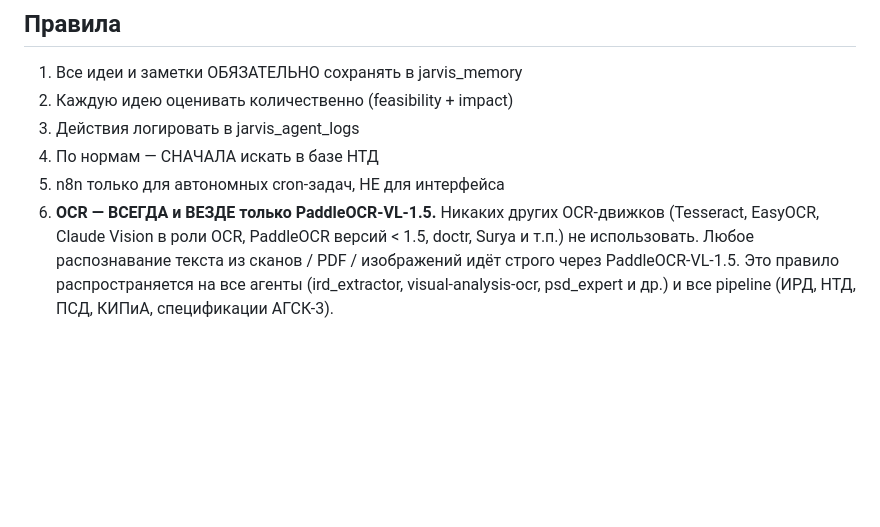
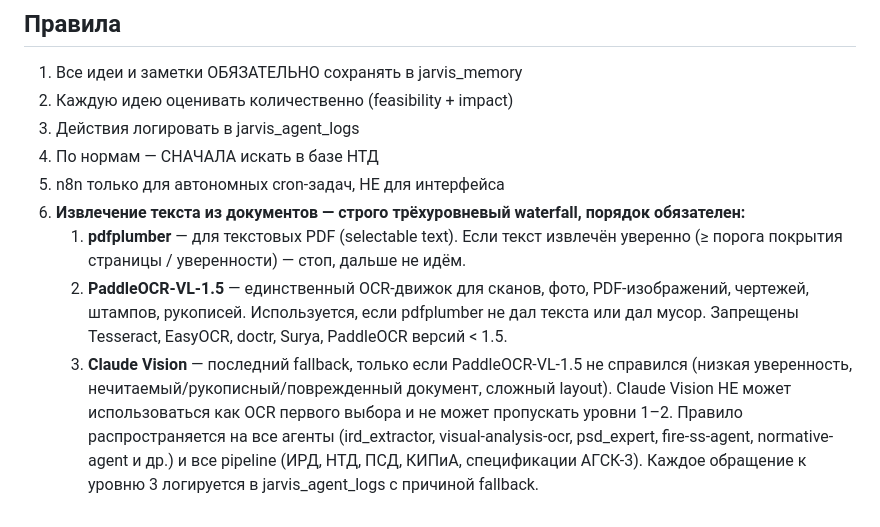
Before and after one commit to kairat-jarvis/jarvis-assistant, a Markdown page: CLAUDE.md, the part around the change. GitHub-like rendering; blank space fills up the shorter version.

```diff
--- a/CLAUDE.md
+++ b/CLAUDE.md
@@ -44,4 +44,8 @@ JARVIS — система персонального AI-оркестратора
 3. Действия логировать в jarvis_agent_logs
 4. По нормам — СНАЧАЛА искать в базе НТД
 5. n8n только для автономных cron-задач, НЕ для интерфейса
-6. **OCR — ВСЕГДА и ВЕЗДЕ только PaddleOCR-VL-1.5.** Никаких других OCR-движков (Tesseract, EasyOCR, Claude Vision в роли OCR, PaddleOCR версий < 1.5, doctr, Surya и т.п.) не использовать. Любое распознавание текста из сканов / PDF / изображений идёт строго через PaddleOCR-VL-1.5. Это правило распространяется на все агенты (ird_extractor, visual-analysis-ocr, psd_expert и др.) и все pipeline (ИРД, НТД, ПСД, КИПиА, спецификации АГСК-3).
+6. **Извлечение текста из документов — строго трёхуровневый waterfall, порядок обязателен:**
+   1. **pdfplumber** — для текстовых PDF (selectable text). Если текст извлечён уверенно (≥ порога покрытия страницы / уверенности) — стоп, дальше не идём.
+   2. **PaddleOCR-VL-1.5** — единственный OCR-движок для сканов, фото, PDF-изображений, чертежей, штампов, рукописей. Используется, если pdfplumber не дал текста или дал мусор. Запрещены Tesseract, EasyOCR, doctr, Surya, PaddleOCR версий < 1.5.
+   3. **Claude Vision** — последний fallback, только если PaddleOCR-VL-1.5 не справился (низкая уверенность, нечитаемый/рукописный/поврежденный документ, сложный layout). Claude Vision НЕ может использоваться как OCR первого выбора и не может пропускать уровни 1–2.
+   Правило распространяется на все агенты (ird_extractor, visual-analysis-ocr, psd_expert, fire-ss-agent, normative-agent и др.) и все pipeline (ИРД, НТД, ПСД, КИПиА, спецификации АГСК-3). Каждое обращение к уровню 3 логируется в jarvis_agent_logs с причиной fallback.
```
Also changed, not shown: JARVIS_CONCEPT.md (+8 -4 lines), JARVIS_SYSTEM_PROMPT.md (+7 -3 lines).
